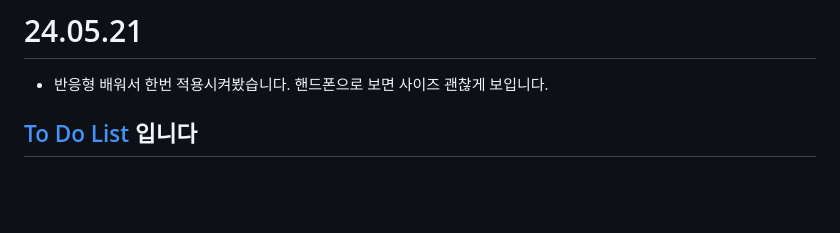
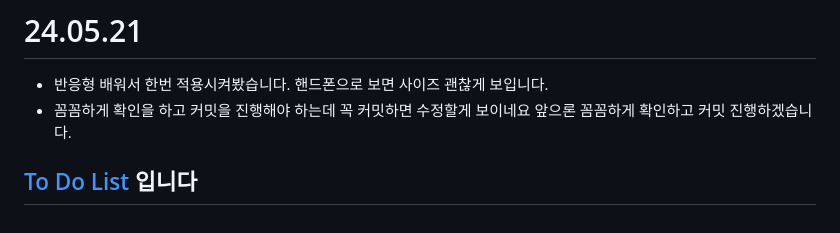
Before and after one commit to jinwoo1159/vanilla-Todo-List, a Markdown page: README.md, the part around the change. GitHub-like rendering; blank space fills up the shorter version.

Commit message:
README 파일 수정

```diff
--- a/README.md
+++ b/README.md
@@ -469,5 +469,6 @@ gettodo();
 # 24.05.21
 
 - 반응형 배워서 한번 적용시켜봤습니다. 핸드폰으로 보면 사이즈 괜찮게 보입니다.
+- 꼼꼼하게 확인을 하고 커밋을 진행해야 하는데 꼭 커밋하면 수정할게 보이네요 앞으론 꼼꼼하게 확인하고 커밋 진행하겠습니다.
 
 ## [To Do List](https://jinwoo5092.netlify.app) 입니다
```
